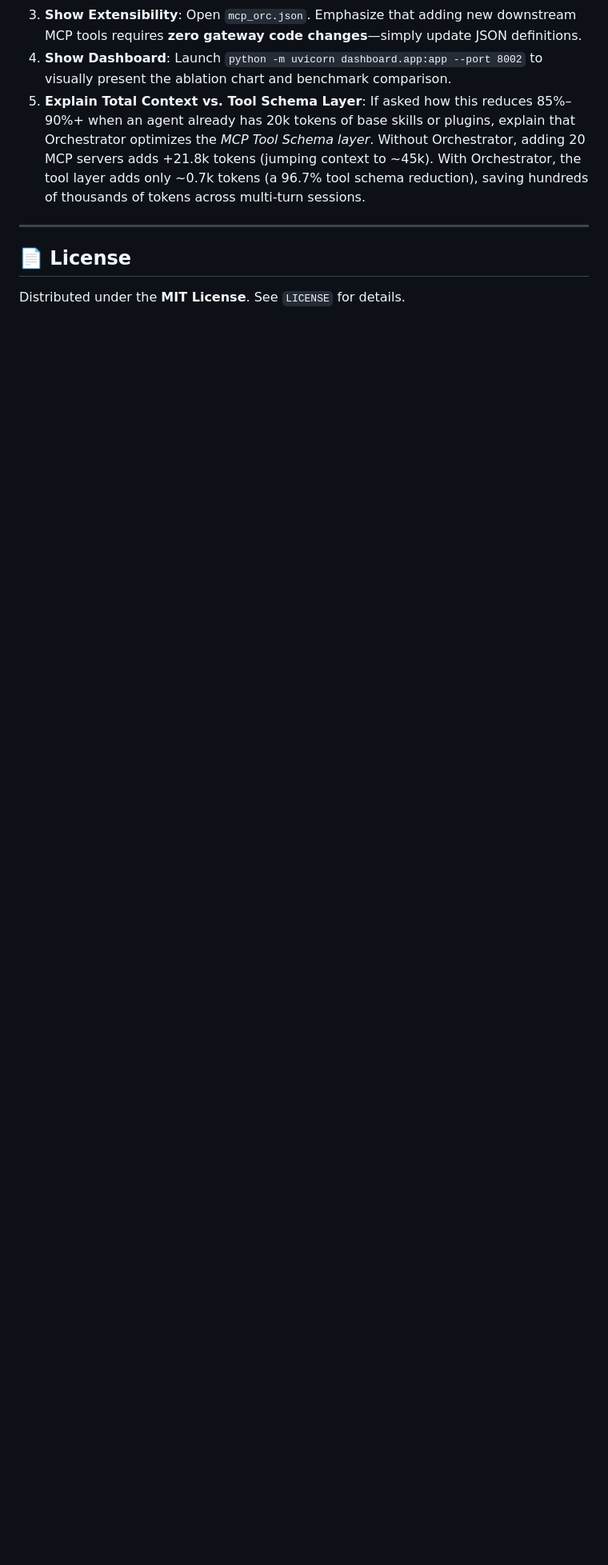
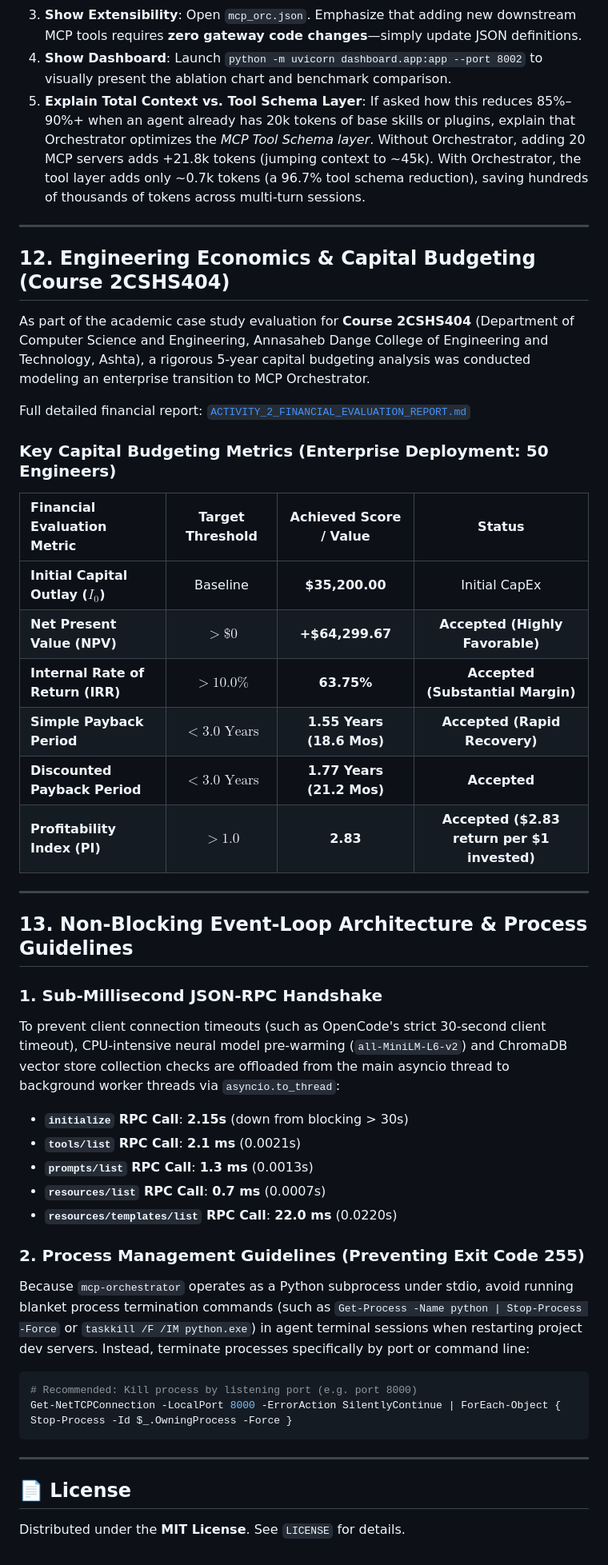
Before and after one commit to PatilSharvil/MCP-Orchestrator, a Markdown page: README.md, the part around one of its changes. Shown at 80% size. Rendered like a GitHub page; blank space fills up the shorter version.

Commit message:
docs: add Activity 2 comprehensive financial evaluation report and update PROJECT_INFO and README

````diff
--- a/README.md
+++ b/README.md
@@ -527,6 +529,46 @@ When demonstrating this project to advisors or evaluators:
 
 ---
 
+## 12. Engineering Economics & Capital Budgeting (Course 2CSHS404)
+
+As part of the academic case study evaluation for **Course 2CSHS404** (Department of Computer Science and Engineering, Annasaheb Dange College of Engineering and Technology, Ashta), a rigorous 5-year capital budgeting analysis was conducted modeling an enterprise transition to MCP Orchestrator.
+
+Full detailed financial report: [`ACTIVITY_2_FINANCIAL_EVALUATION_REPORT.md`](ACTIVITY_2_FINANCIAL_EVALUATION_REPORT.md)
+
+### Key Capital Budgeting Metrics (Enterprise Deployment: 50 Engineers)
+
+| Financial Evaluation Metric | Target Threshold | Achieved Score / Value | Status |
+| :--- | :---: | :---: | :---: |
+| **Initial Capital Outlay ($I_0$)** | Baseline | **\$35,200.00** | Initial CapEx |
+| **Net Present Value (NPV)** | $> \$0$ | **+\$64,299.67** | **Accepted (Highly Favorable)** |
+| **Internal Rate of Return (IRR)** | $> 10.0\%$ | **63.75%** | **Accepted (Substantial Margin)** |
+| **Simple Payback Period** | $< 3.0 \text{ Years}$ | **1.55 Years (18.6 Mos)** | **Accepted (Rapid Recovery)** |
+| **Discounted Payback Period** | $< 3.0 \text{ Years}$ | **1.77 Years (21.2 Mos)** | **Accepted** |
+| **Profitability Index (PI)** | $> 1.0$ | **2.83** | **Accepted (\$2.83 return per \$1 invested)** |
+
+---
+
+## 13. Non-Blocking Event-Loop Architecture & Process Guidelines
+
+### 1. Sub-Millisecond JSON-RPC Handshake
+To prevent client connection timeouts (such as OpenCode's strict 30-second client timeout), CPU-intensive neural model pre-warming (`all-MiniLM-L6-v2`) and ChromaDB vector store collection checks are offloaded from the main asyncio thread to background worker threads via `asyncio.to_thread`:
+
+* **`initialize` RPC Call**: **2.15s** (down from blocking > 30s)
+* **`tools/list` RPC Call**: **2.1 ms** (0.0021s)
+* **`prompts/list` RPC Call**: **1.3 ms** (0.0013s)
+* **`resources/list` RPC Call**: **0.7 ms** (0.0007s)
+* **`resources/templates/list` RPC Call**: **22.0 ms** (0.0220s)
+
+### 2. Process Management Guidelines (Preventing Exit Code 255)
+Because `mcp-orchestrator` operates as a Python subprocess under stdio, avoid running blanket process termination commands (such as `Get-Process -Name python | Stop-Process -Force` or `taskkill /F /IM python.exe`) in agent terminal sessions when restarting project dev servers. Instead, terminate processes specifically by port or command line:
+
+```powershell
+# Recommended: Kill process by listening port (e.g. port 8000)
+Get-NetTCPConnection -LocalPort 8000 -ErrorAction SilentlyContinue | ForEach-Object { Stop-Process -Id $_.OwningProcess -Force }
+```
+
+---
+
 ## 📄 License
 
 Distributed under the **MIT License**. See `LICENSE` for details.
````
Also changed, not shown: other parts of README.md (+2 -0 lines), ACTIVITY_2_FINANCIAL_EVALUATION_REPORT.md (added, +371 -0 lines), PROJECT_INFO.md (+31 -0 lines).
